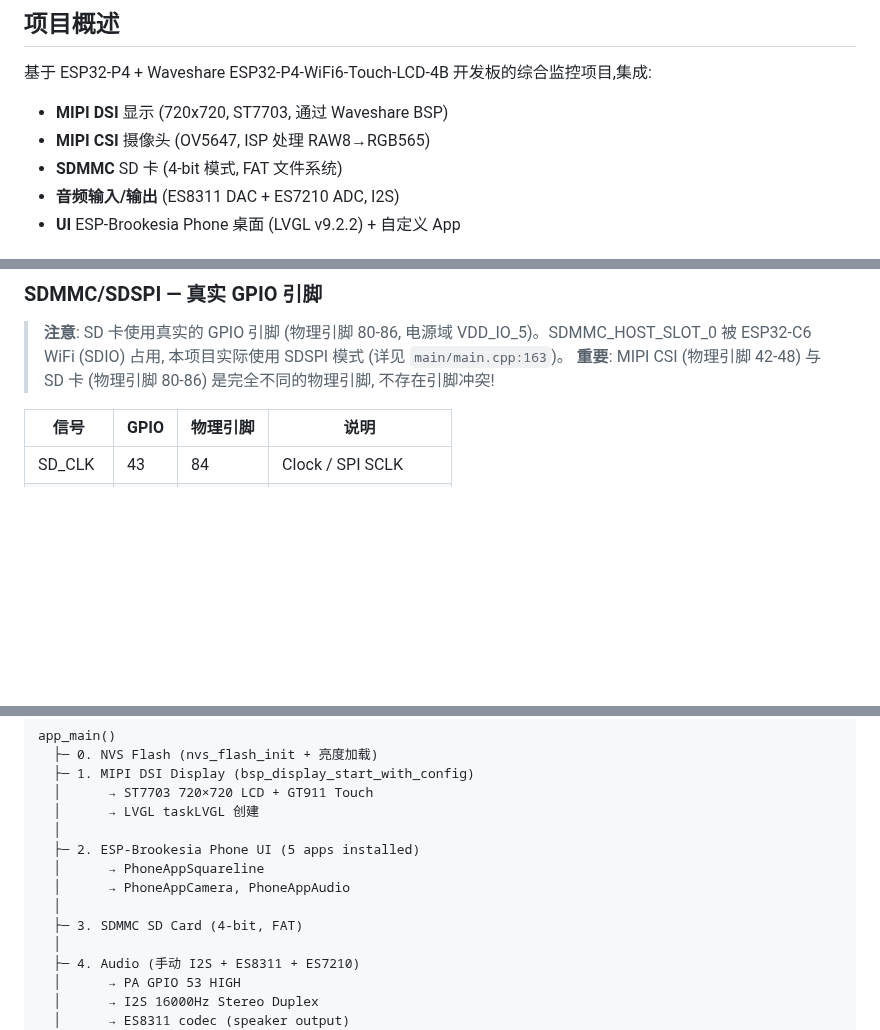
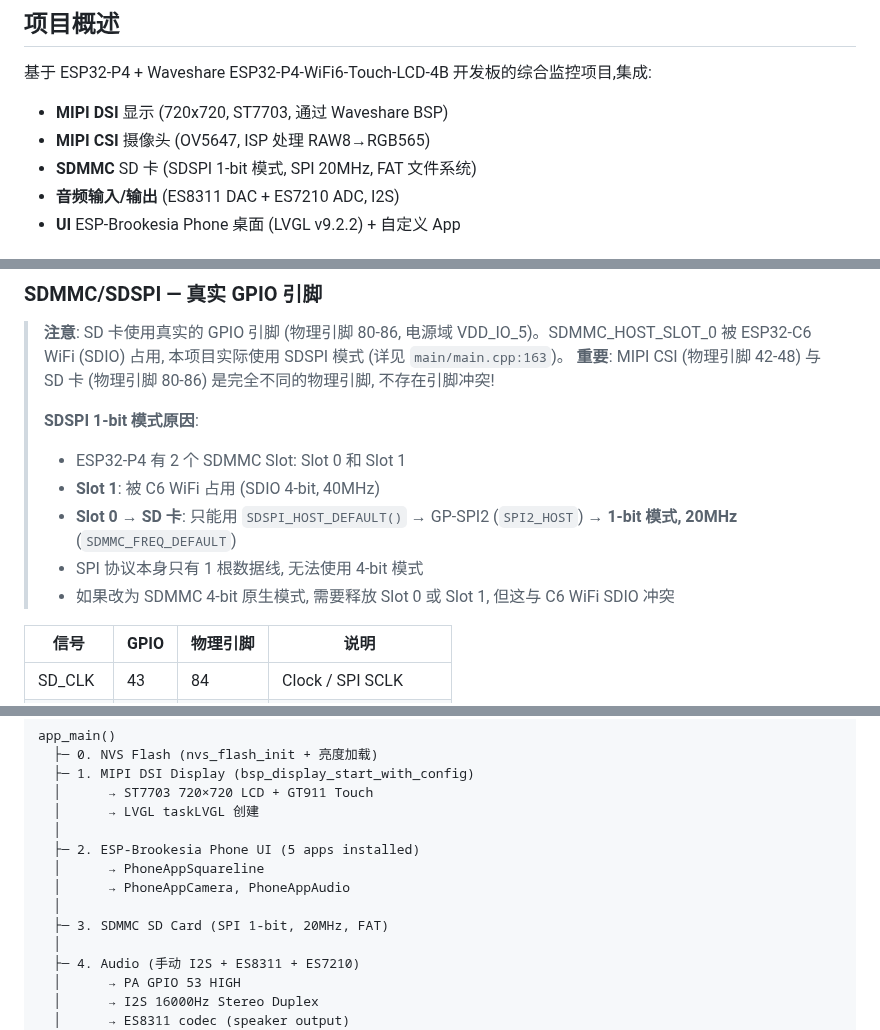
Before and after one commit to huanglilong/esp32p4_monitor, a Markdown page: PROJECT.md, 3 parts joined by grey strips. Drawn GitHub-style; blank space fills up the shorter version.

Commit message:
docs: update SD card bus width from 4-bit to SPI 1-bit 20MHz
- Correct SD card mode: SDSPI 1-bit (not 4-bit SDMMC)
- SDMMC Slot 1: C6 WiFi SDIO 4-bit 40MHz
- SDMMC Slot 0: GP-SPI2 1-bit 20MHz (SDMMC_FREQ_DEFAULT)
- SPI protocol limits data bus to 1-bit
- Add DMA bus contention note: ISP pipeline DMA + SDSPI share bandwidth

Co-authored-by: Copilot <223556219+Copilot@users.noreply.github.com>

```diff
--- a/PROJECT.md
+++ b/PROJECT.md
@@ -6,7 +6,7 @@
 基于 ESP32-P4 + Waveshare ESP32-P4-WiFi6-Touch-LCD-4B 开发板的综合监控项目,集成:
 - **MIPI DSI** 显示 (720x720, ST7703, 通过 Waveshare BSP)
 - **MIPI CSI** 摄像头 (OV5647, ISP 处理 RAW8→RGB565)
-- **SDMMC** SD 卡 (4-bit 模式, FAT 文件系统)
+- **SDMMC** SD 卡 (SDSPI 1-bit 模式, SPI 20MHz, FAT 文件系统)
 - **音频输入/输出** (ES8311 DAC + ES7210 ADC, I2S)
 - **UI** ESP-Brookesia Phone 桌面 (LVGL v9.2.2) + 自定义 App
 
@@ -118,6 +118,13 @@ esp32p4_monitor/
 
 > **注意**: SD 卡使用真实的 GPIO 引脚 (物理引脚 80-86, 电源域 VDD_IO_5)。SDMMC_HOST_SLOT_0 被 ESP32-C6 WiFi (SDIO) 占用, 本项目实际使用 SDSPI 模式 (详见 `main/main.cpp:163`)。
 > **重要**: MIPI CSI (物理引脚 42-48) 与 SD 卡 (物理引脚 80-86) 是完全不同的物理引脚, 不存在引脚冲突!
+>
+> **SDSPI 1-bit 模式原因**:
+> - ESP32-P4 有 2 个 SDMMC Slot: Slot 0 和 Slot 1
+> - **Slot 1**: 被 C6 WiFi 占用 (SDIO 4-bit, 40MHz)
+> - **Slot 0 → SD 卡**: 只能用 `SDSPI_HOST_DEFAULT()` → GP-SPI2 (`SPI2_HOST`) → **1-bit 模式, 20MHz** (`SDMMC_FREQ_DEFAULT`)
+> - SPI 协议本身只有 1 根数据线, 无法使用 4-bit 模式
+> - 如果改为 SDMMC 4-bit 原生模式, 需要释放 Slot 0 或 Slot 1, 但这与 C6 WiFi SDIO 冲突
 
 | 信号 | GPIO | 物理引脚 | 说明 |
 |------|------|----------|------|
@@ -166,7 +173,7 @@ app_main()
   │      → PhoneAppSquareline
   │      → PhoneAppCamera, PhoneAppAudio
   │
-  ├─ 3. SDMMC SD Card (4-bit, FAT)
+  ├─ 3. SDMMC SD Card (SPI 1-bit, 20MHz, FAT)
   │
   ├─ 4. Audio (手动 I2S + ES8311 + ES7210)
   │      → PA GPIO 53 HIGH
```
Also changed, not shown: other parts of PROJECT.md (+2 -0 lines).
